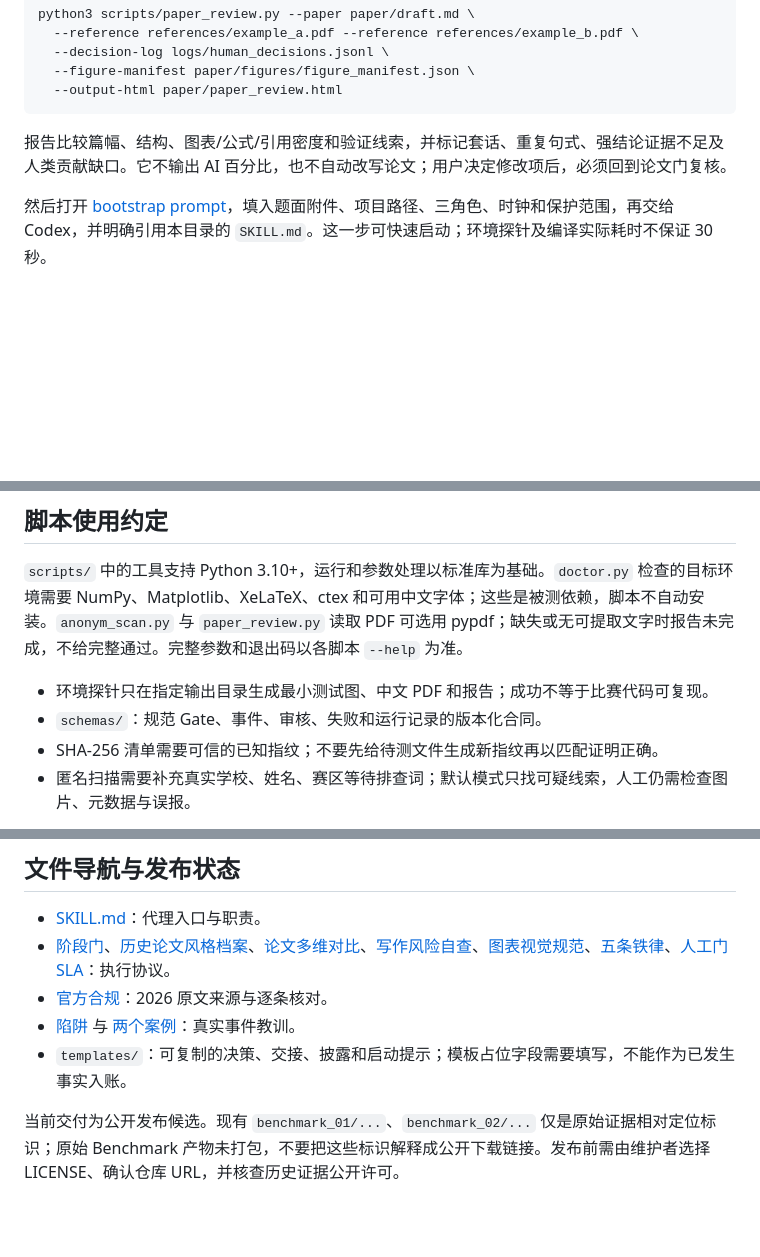
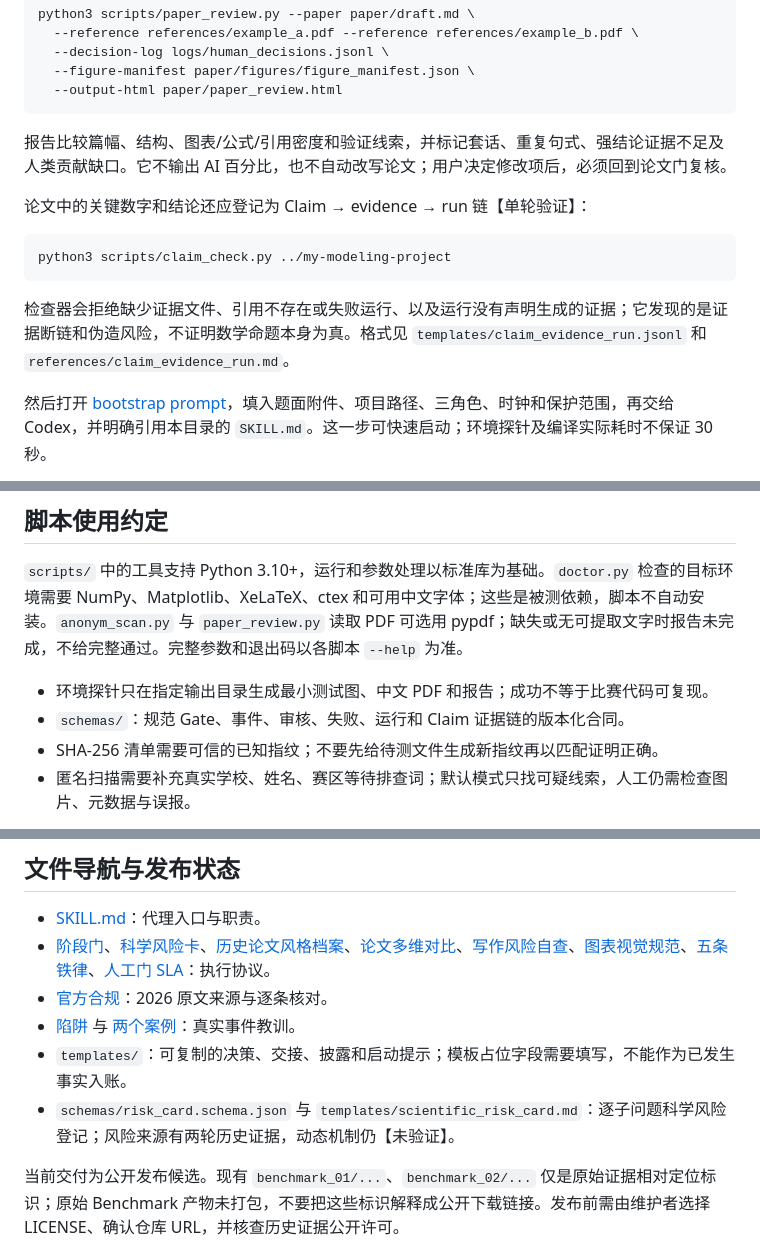
Before and after one commit to LysanderPhong/cumcm-triad-workflow, a Markdown page: README.md, 3 parts joined by grey strips. Rendered like a GitHub page; blank space fills up the shorter version.

Commit message:
Add P1 evidence controls

````diff
--- a/README.md
+++ b/README.md
@@ -59,6 +61,14 @@ python3 scripts/paper_review.py --paper paper/draft.md \
 
 报告比较篇幅、结构、图表/公式/引用密度和验证线索，并标记套话、重复句式、强结论证据不足及人类贡献缺口。它不输出 AI 百分比，也不自动改写论文；用户决定修改项后，必须回到论文门复核。
 
+论文中的关键数字和结论还应登记为 Claim → evidence → run 链【单轮验证】：
+
+```sh
+python3 scripts/claim_check.py ../my-modeling-project
+```
+
+检查器会拒绝缺少证据文件、引用不存在或失败运行、以及运行没有声明生成的证据；它发现的是证据断链和伪造风险，不证明数学命题本身为真。格式见 `templates/claim_evidence_run.jsonl` 和 `references/claim_evidence_run.md`。
+
 然后打开 [bootstrap prompt](templates/prompts/bootstrap.md)，填入题面附件、项目路径、三角色、时钟和保护范围，再交给 Codex，并明确引用本目录的 `SKILL.md`。这一步可快速启动；环境探针及编译实际耗时不保证 30 秒。
 
 无需先安装 28 个技能也可使用本协议；建模能力可由已有技能或项目工具完成。要作为个人 Skill 安装，可把整个目录放到个人 skills 目录，或通过已有技能安装工具安装发布仓库；克隆本身不代表已经安装。
@@ -68,7 +78,7 @@ python3 scripts/paper_review.py --paper paper/draft.md \
 `scripts/` 中的工具支持 Python 3.10+，运行和参数处理以标准库为基础。`doctor.py` 检查的目标环境需要 NumPy、Matplotlib、XeLaTeX、ctex 和可用中文字体；这些是被测依赖，脚本不自动安装。`anonym_scan.py` 与 `paper_review.py` 读取 PDF 可选用 pypdf；缺失或无可提取文字时报告未完成，不给完整通过。完整参数和退出码以各脚本 `--help` 为准。
 
 - 环境探针只在指定输出目录生成最小测试图、中文 PDF 和报告；成功不等于比赛代码可复现。
-- `schemas/`：规范 Gate、事件、审核、失败和运行记录的版本化合同。
+- `schemas/`：规范 Gate、事件、审核、失败、运行和 Claim 证据链的版本化合同。
 - SHA-256 清单需要可信的已知指纹；不要先给待测文件生成新指纹再以匹配证明正确。
 - 匿名扫描需要补充真实学校、姓名、赛区等待排查词；默认模式只找可疑线索，人工仍需检查图片、元数据与误报。
 
@@ -104,9 +114,10 @@ python3 scripts/paper_review.py --paper paper/draft.md \
 ## 文件导航与发布状态
 
 - [SKILL.md](SKILL.md)：代理入口与职责。
-- [阶段门](references/stage_gates.md)、[历史论文风格档案](references/historical_style_profile.md)、[论文多维对比](references/paper_comparison.md)、[写作风险自查](references/ai_authorship_review.md)、[图表视觉规范](references/visual_style.md)、[五条铁律](references/five_rules.md)、[人工门 SLA](references/human_gate_sla.md)：执行协议。
+- [阶段门](references/stage_gates.md)、[科学风险卡](references/scientific_risk_cards.md)、[历史论文风格档案](references/historical_style_profile.md)、[论文多维对比](references/paper_comparison.md)、[写作风险自查](references/ai_authorship_review.md)、[图表视觉规范](references/visual_style.md)、[五条铁律](references/five_rules.md)、[人工门 SLA](references/human_gate_sla.md)：执行协议。
 - [官方合规](references/official_compliance.md)：2026 原文来源与逐条核对。
 - [陷阱](references/pitfalls.md) 与 [两个案例](examples/benchmark_02_case_study.md)：真实事件教训。
 - `templates/`：可复制的决策、交接、披露和启动提示；模板占位字段需要填写，不能作为已发生事实入账。
+- `schemas/risk_card.schema.json` 与 `templates/scientific_risk_card.md`：逐子问题科学风险登记；风险来源有两轮历史证据，动态机制仍【未验证】。
 
 当前交付为公开发布候选。现有 `benchmark_01/...`、`benchmark_02/...` 仅是原始证据相对定位标识；原始 Benchmark 产物未打包，不要把这些标识解释成公开下载链接。发布前需由维护者选择 LICENSE、确认仓库 URL，并核查历史证据公开许可。
````
Also changed, not shown: other parts of README.md (+2 -0 lines).
